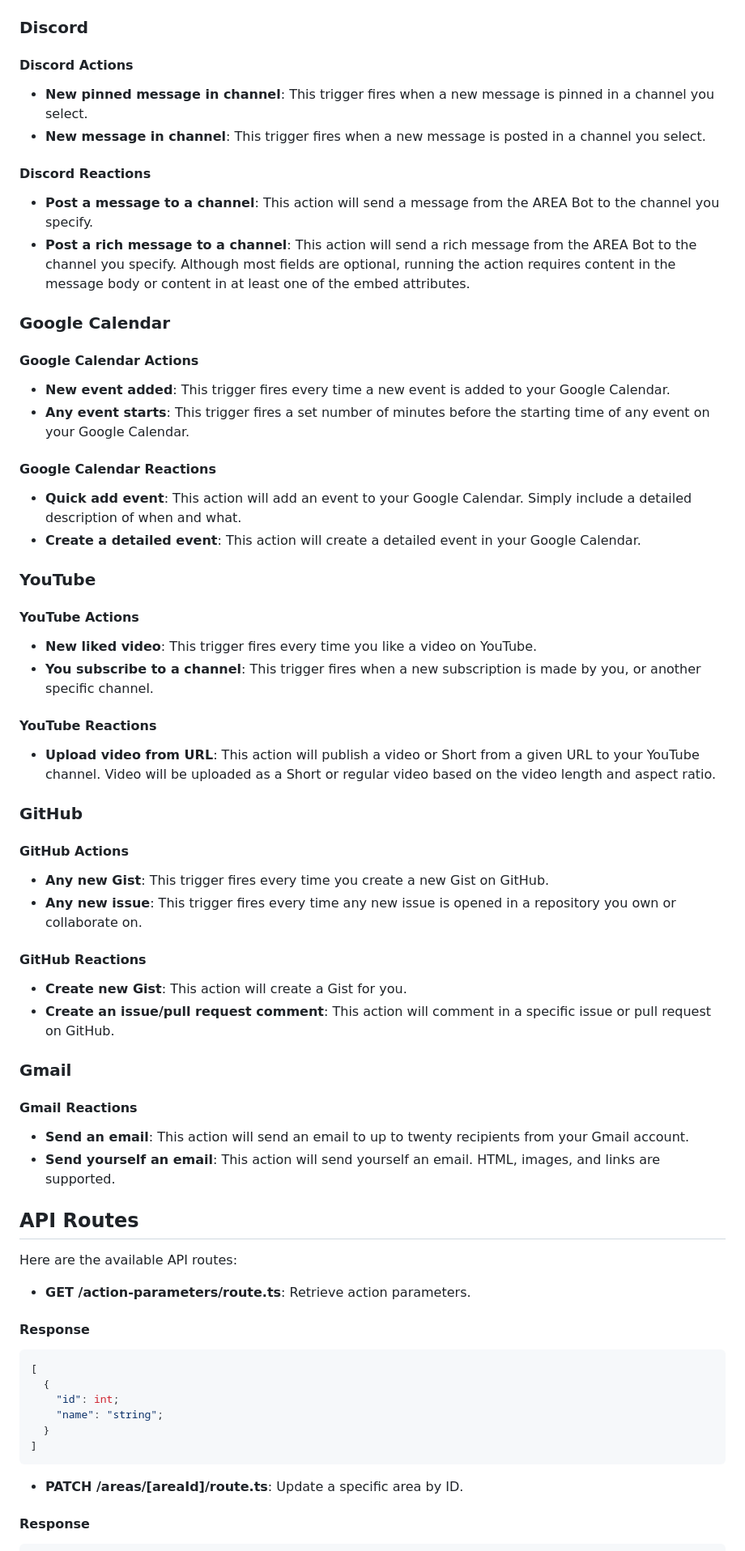
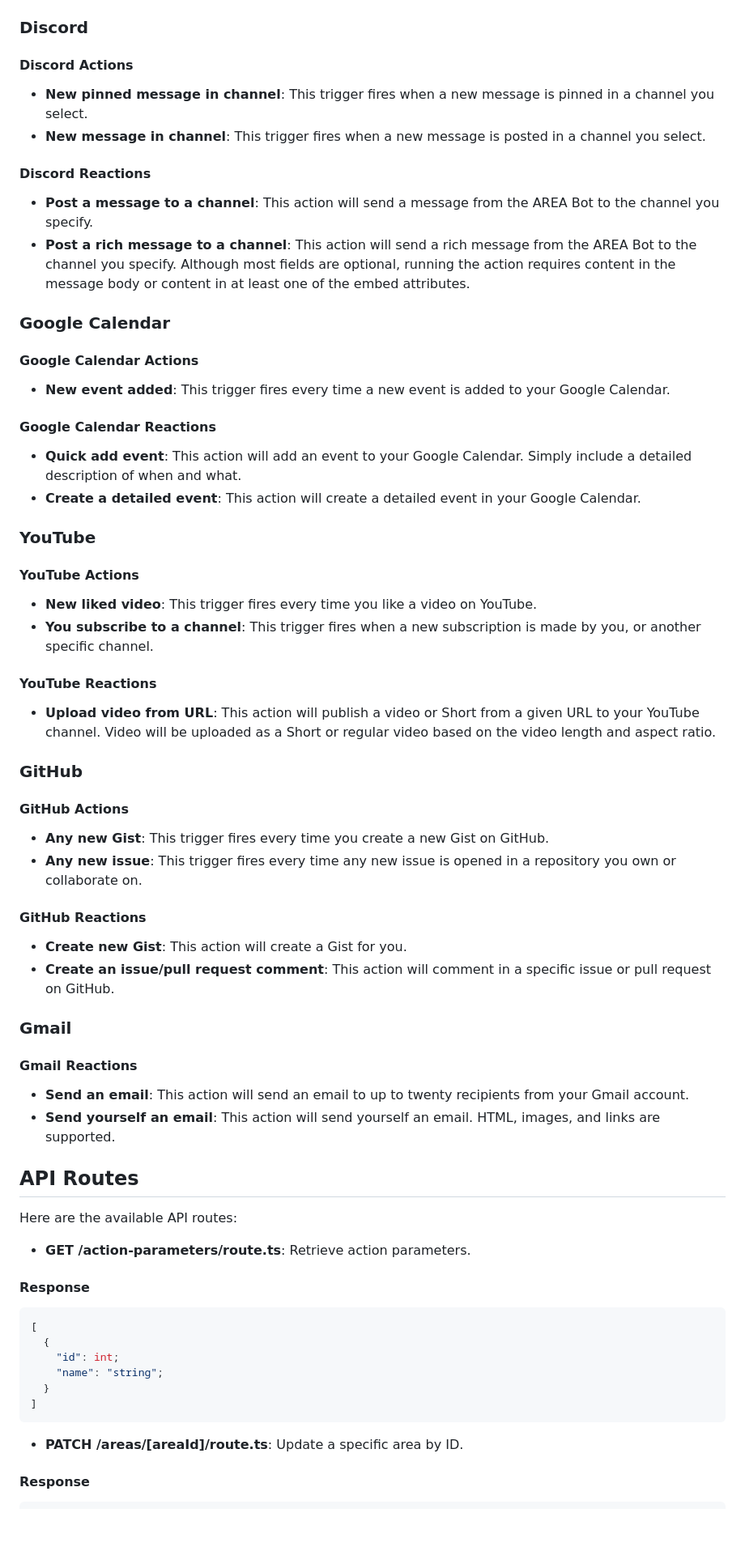
Before and after one commit to TheoEwzZer/Area, a Markdown page: README.md, the part around the change printed below. Shown: that part at 81% size. GitHub-like rendering; blank space fills up the shorter version.

Commit message:
📝 docs: refactor doc

````diff
--- a/README.md
+++ b/README.md
@@ -23,45 +23,53 @@ The project is built using the following technologies:
 ### Discord
 
 #### Discord Actions
+
 - **New pinned message in channel**: This trigger fires when a new message is pinned in a channel you select.
 - **New message in channel**: This trigger fires when a new message is posted in a channel you select.
 
 #### Discord Reactions
+
 - **Post a message to a channel**: This action will send a message from the AREA Bot to the channel you specify.
 - **Post a rich message to a channel**: This action will send a rich message from the AREA Bot to the channel you specify. Although most fields are optional, running the action requires content in the message body or content in at least one of the embed attributes.
 
 ### Google Calendar
 
 #### Google Calendar Actions
+
 - **New event added**: This trigger fires every time a new event is added to your Google Calendar.
-- **Any event starts**: This trigger fires a set number of minutes before the starting time of any event on your Google Calendar.
 
 #### Google Calendar Reactions
+
 - **Quick add event**: This action will add an event to your Google Calendar. Simply include a detailed description of when and what.
 - **Create a detailed event**: This action will create a detailed event in your Google Calendar.
 
 ### YouTube
 
 #### YouTube Actions
+
 - **New liked video**: This trigger fires every time you like a video on YouTube.
 - **You subscribe to a channel**: This trigger fires when a new subscription is made by you, or another specific channel.
 
 #### YouTube Reactions
+
 - **Upload video from URL**: This action will publish a video or Short from a given URL to your YouTube channel. Video will be uploaded as a Short or regular video based on the video length and aspect ratio.
 
 ### GitHub
 
 #### GitHub Actions
+
 - **Any new Gist**: This trigger fires every time you create a new Gist on GitHub.
 - **Any new issue**: This trigger fires every time any new issue is opened in a repository you own or collaborate on.
 
 #### GitHub Reactions
+
 - **Create new Gist**: This action will create a Gist for you.
 - **Create an issue/pull request comment**: This action will comment in a specific issue or pull request on GitHub.
 
 ### Gmail
 
 #### Gmail Reactions
+
 - **Send an email**: This action will send an email to up to twenty recipients from your Gmail account.
 - **Send yourself an email**: This action will send yourself an email. HTML, images, and links are supported.
 
@@ -70,7 +78,9 @@ The project is built using the following technologies:
 Here are the available API routes:
 
 - **GET /action-parameters/route.ts**: Retrieve action parameters.
+
 #### Response
+
 ```json
 [
   {
@@ -79,5 +89,7 @@ Here are the available API routes:
   }
 ]
 ```
+
 - **PATCH /areas/[areaId]/route.ts**: Update a specific area by ID.
+
 #### Response
````
Also changed, not shown: other parts of README.md (+25 -0 lines).
